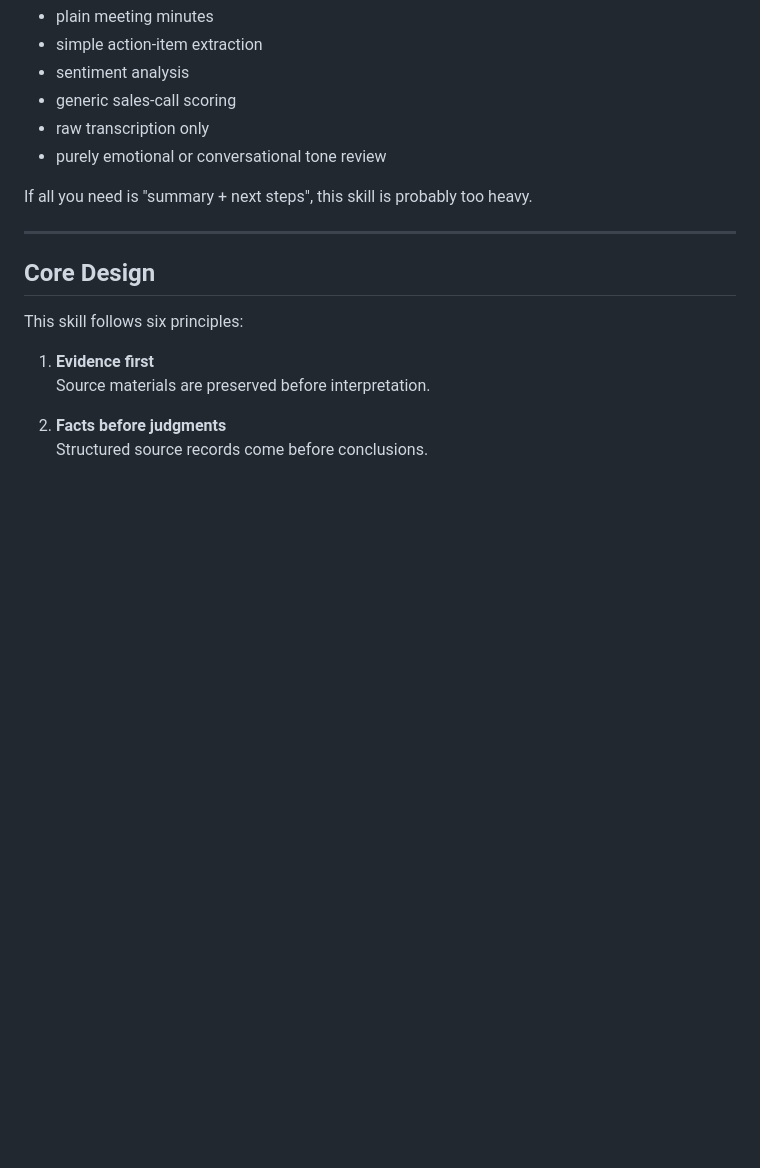
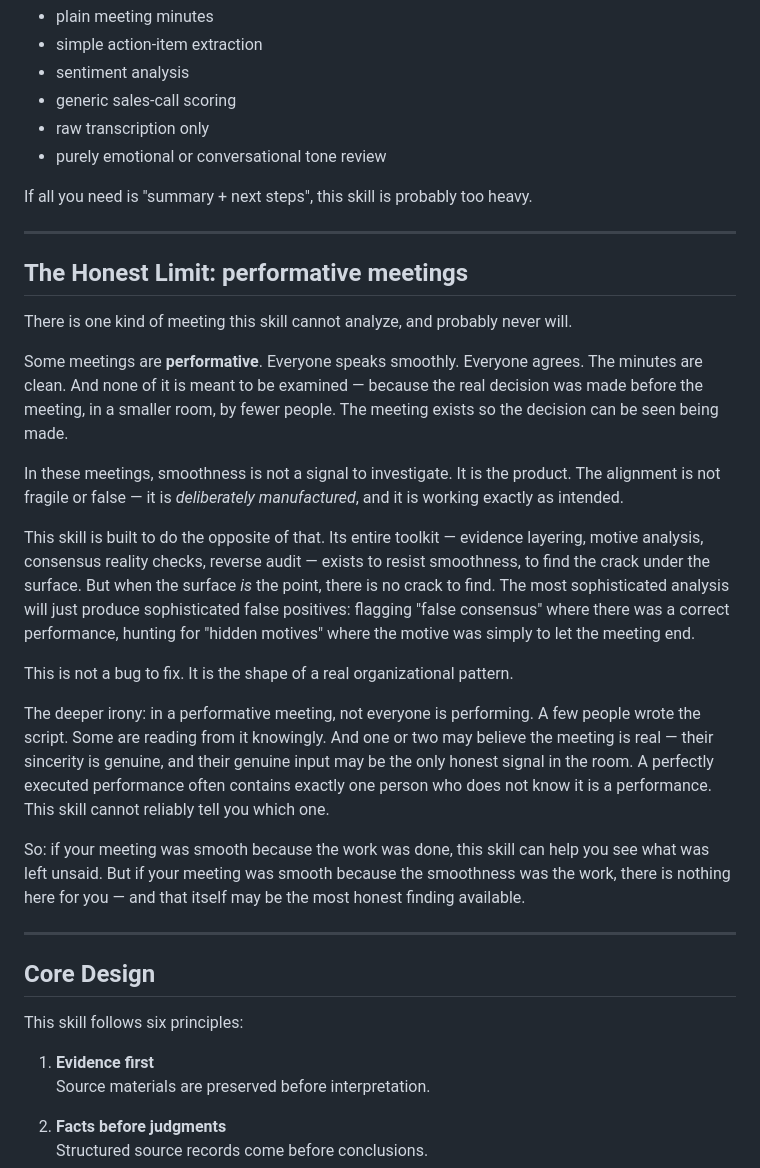
Before and after one commit to dlxeva/biz-retro-analyzer, a Markdown page: README.md, the part around the change. Rendered like a GitHub page; blank space fills up the shorter version.

```diff
--- a/README.md
+++ b/README.md
@@ -137,6 +137,24 @@ Do **not** use this as your main tool for:
 - purely emotional or conversational tone review
 
 If all you need is "summary + next steps", this skill is probably too heavy.
+
+---
+
+## The Honest Limit: performative meetings
+
+There is one kind of meeting this skill cannot analyze, and probably never will.
+
+Some meetings are **performative**. Everyone speaks smoothly. Everyone agrees. The minutes are clean. And none of it is meant to be examined — because the real decision was made before the meeting, in a smaller room, by fewer people. The meeting exists so the decision can be seen being made.
+
+In these meetings, smoothness is not a signal to investigate. It is the product. The alignment is not fragile or false — it is *deliberately manufactured*, and it is working exactly as intended.
+
+This skill is built to do the opposite of that. Its entire toolkit — evidence layering, motive analysis, consensus reality checks, reverse audit — exists to resist smoothness, to find the crack under the surface. But when the surface *is* the point, there is no crack to find. The most sophisticated analysis will just produce sophisticated false positives: flagging "false consensus" where there was a correct performance, hunting for "hidden motives" where the motive was simply to let the meeting end.
+
+This is not a bug to fix. It is the shape of a real organizational pattern.
+
+The deeper irony: in a performative meeting, not everyone is performing. A few people wrote the script. Some are reading from it knowingly. And one or two may believe the meeting is real — their sincerity is genuine, and their genuine input may be the only honest signal in the room. A perfectly executed performance often contains exactly one person who does not know it is a performance. This skill cannot reliably tell you which one.
+
+So: if your meeting was smooth because the work was done, this skill can help you see what was left unsaid. But if your meeting was smooth because the smoothness was the work, there is nothing here for you — and that itself may be the most honest finding available.
 
 ---
 
```
Also changed, not shown: CHANGELOG.md (+15 -0 lines), README.zh-CN.md (+19 -1 lines).
